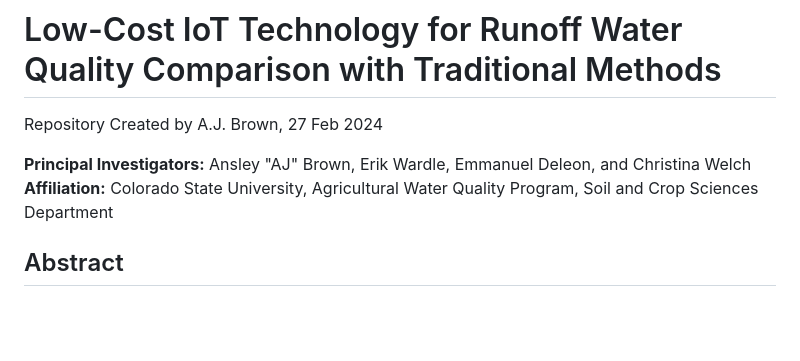
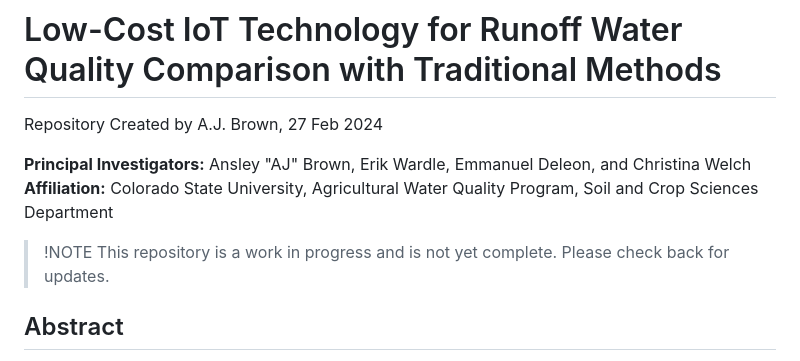
Before and after one commit to ansleybrown1337/bayes-sampler-comparison, a Markdown page: README.md, the part around the change. GitHub-like rendering; blank space fills up the shorter version.

```diff
--- a/README.md
+++ b/README.md
@@ -4,6 +4,9 @@ Repository Created by A.J. Brown, 27 Feb 2024
 
 **Principal Investigators:** Ansley "AJ" Brown, Erik Wardle, Emmanuel Deleon, and Christina Welch
 **Affiliation:** Colorado State University, Agricultural Water Quality Program, Soil and Crop Sciences Department
+
+> !NOTE
+> This repository is a work in progress and is not yet complete. Please check back for updates.
 
 ## Abstract
 
```
